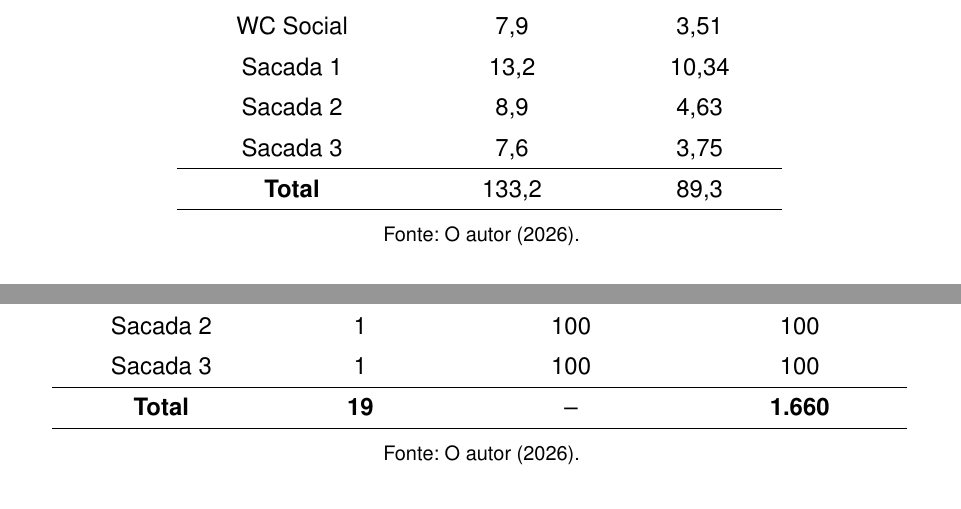
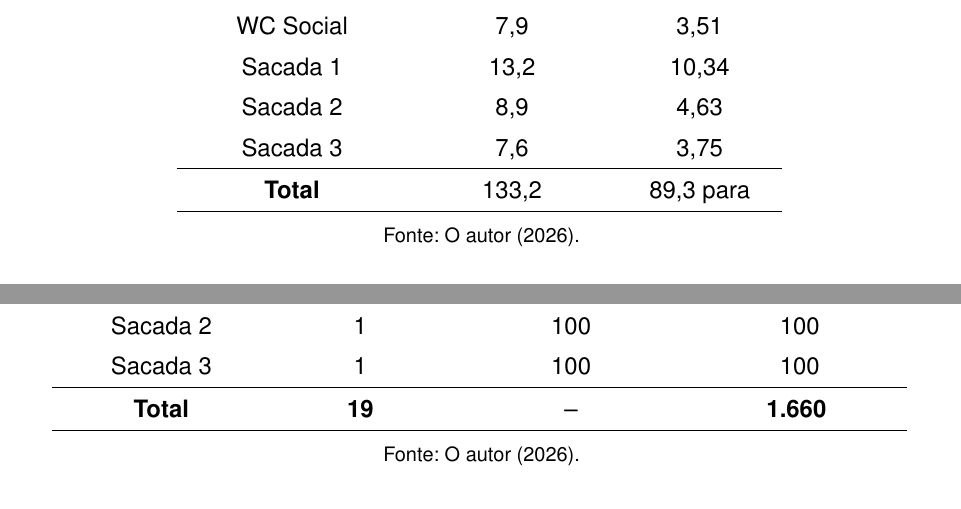
Before and after one commit to GabrielVolpatoP/Instalacoes, a LaTeX thesis (Instalacoes.tex): two parts of pages 16 and 17 of 54, joined at a grey line, cut so that both start at the same text. Compiled offline with pdfLaTeX.

Commit message:
eu nao sei oq mudei

```diff
--- a/Instalacoes.tex
+++ b/Instalacoes.tex
@@ -475,7 +475,7 @@ WC Social       & 7,9     & 3,51 \\
 Sacada 1        & 13,2    & 10,34 \\
 Sacada 2        & 8,9     & 4,63 \\
 Sacada 3        & 7,6     & 3,75 \\\hline
-\textbf{Total}  & 133,2   & 89,3 \\\hline
+\textbf{Total}  & 133,2   & 89,3 \rule{0pt}{15pt}para \\\hline
 \end{tabular}
 \fonte{O autor (2026).}
 \label{tab:apartamento_individual}
@@ -544,7 +544,7 @@ WC Social        & 1 & 100 &  100 \\
 Sacada 1          & 2 & 100 + 60 &  160 \\
 Sacada 2         & 1 & 100 &  100 \\
 Sacada 3         & 1 & 100 &  100 \\\hline
-\textbf{Total}   & \textbf{19} & -- &  \textbf{1.660} \\\hline
+\textbf{Total}   & \textbf{19} & -- &  \textbf{1.660} \rule{0pt}{15pt} \\\hline
 \end{tabular}
 \fonte{O autor (2026).}
 \label{tab:iluminacao_apartamento_individual}
```
Also changed, not shown: Instalacoes.pdf, Instalacoes.tex (6 more changed lines).
